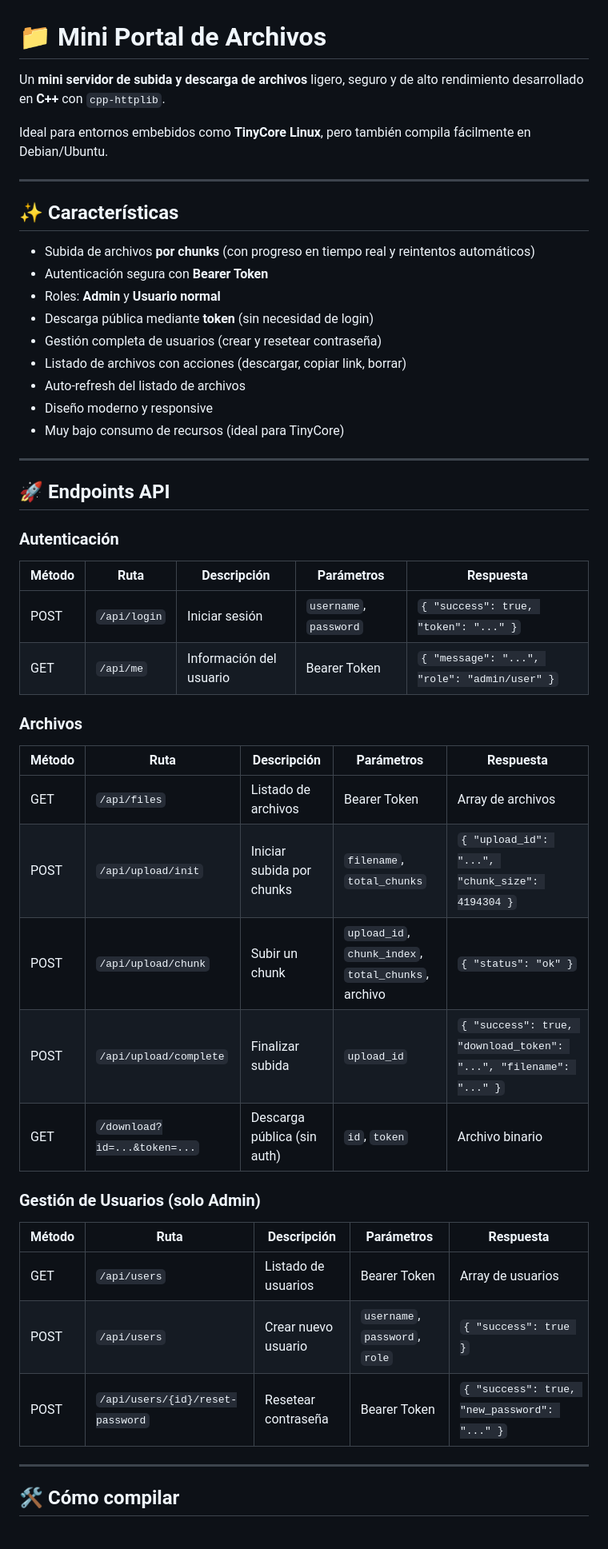
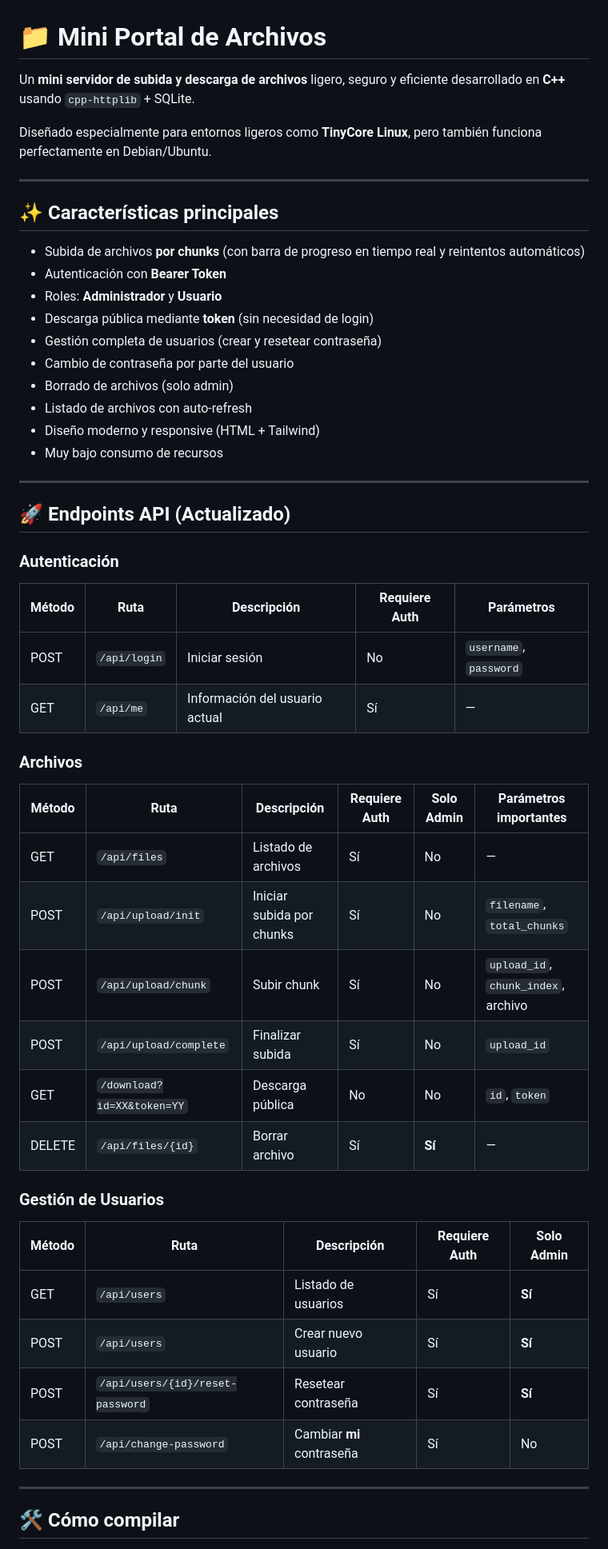
Before and after one commit to netomx/mini-upload-portal, a Markdown page: README.md, the part around one of its changes. Shown at 80% size. Rendered like a GitHub page.

```diff
--- a/README.md
+++ b/README.md
@@ -1,48 +1,51 @@
 # 📁 Mini Portal de Archivos
 
-Un **mini servidor de subida y descarga de archivos** ligero, seguro y de alto rendimiento desarrollado en **C++** con `cpp-httplib`.
+Un **mini servidor de subida y descarga de archivos** ligero, seguro y eficiente desarrollado en **C++** usando `cpp-httplib` + SQLite.
 
-Ideal para entornos embebidos como **TinyCore Linux**, pero también compila fácilmente en Debian/Ubuntu.
+Diseñado especialmente para entornos ligeros como **TinyCore Linux**, pero también funciona perfectamente en Debian/Ubuntu.
 
 ---
 
-## ✨ Características
+## ✨ Características principales
 
-- Subida de archivos **por chunks** (con progreso en tiempo real y reintentos automáticos)
-- Autenticación segura con **Bearer Token**
-- Roles: **Admin** y **Usuario normal**
+- Subida de archivos **por chunks** (con barra de progreso en tiempo real y reintentos automáticos)
+- Autenticación con **Bearer Token**
+- Roles: **Administrador** y **Usuario**
 - Descarga pública mediante **token** (sin necesidad de login)
 - Gestión completa de usuarios (crear y resetear contraseña)
-- Listado de archivos con acciones (descargar, copiar link, borrar)
-- Auto-refresh del listado de archivos
-- Diseño moderno y responsive
-- Muy bajo consumo de recursos (ideal para TinyCore)
+- Cambio de contraseña por parte del usuario
+- Borrado de archivos (solo admin)
+- Listado de archivos con auto-refresh
+- Diseño moderno y responsive (HTML + Tailwind)
+- Muy bajo consumo de recursos
 
 ---
 
-## 🚀 Endpoints API
+## 🚀 Endpoints API (Actualizado)
 
 ### Autenticación
-| Método | Ruta              | Descripción                  | Parámetros                  | Respuesta                     |
-|--------|-------------------|------------------------------|-----------------------------|-------------------------------|
-| POST   | `/api/login`      | Iniciar sesión               | `username`, `password`      | `{ "success": true, "token": "..." }` |
-| GET    | `/api/me`         | Información del usuario      | Bearer Token                | `{ "message": "...", "role": "admin/user" }` |
+| Método | Ruta                    | Descripción                        | Requiere Auth | Parámetros                  |
+|--------|-------------------------|------------------------------------|---------------|-----------------------------|
+| POST   | `/api/login`            | Iniciar sesión                     | No            | `username`, `password`      |
+| GET    | `/api/me`               | Información del usuario actual     | Sí            | —                           |
 
 ### Archivos
-| Método | Ruta                  | Descripción                        | Parámetros                          | Respuesta |
-|--------|-----------------------|------------------------------------|-------------------------------------|---------|
-| GET    | `/api/files`          | Listado de archivos                | Bearer Token                        | Array de archivos |
-| POST   | `/api/upload/init`    | Iniciar subida por chunks          | `filename`, `total_chunks`          | `{ "upload_id": "...", "chunk_size": 4194304 }` |
-| POST   | `/api/upload/chunk`   | Subir un chunk                     | `upload_id`, `chunk_index`, `total_chunks`, archivo | `{ "status": "ok" }` |
-| POST   | `/api/upload/complete`| Finalizar subida                   | `upload_id`                         | `{ "success": true, "download_token": "...", "filename": "..." }` |
-| GET    | `/download?id=...&token=...` | Descarga pública (sin auth)   | `id`, `token`                       | Archivo binario |
+| Método | Ruta                        | Descripción                          | Requiere Auth | Solo Admin | Parámetros importantes |
+|--------|-----------------------------|--------------------------------------|---------------|------------|------------------------|
+| GET    | `/api/files`                | Listado de archivos                  | Sí            | No         | —                      |
+| POST   | `/api/upload/init`          | Iniciar subida por chunks            | Sí            | No         | `filename`, `total_chunks` |
+| POST   | `/api/upload/chunk`         | Subir chunk                          | Sí            | No         | `upload_id`, `chunk_index`, archivo |
+| POST   | `/api/upload/complete`      | Finalizar subida                     | Sí            | No         | `upload_id`            |
+| GET    | `/download?id=XX&token=YY`  | Descarga pública                     | No            | No         | `id`, `token`          |
+| DELETE | `/api/files/{id}`           | Borrar archivo                       | Sí            | **Sí**     | —                      |
 
-### Gestión de Usuarios (solo Admin)
-| Método | Ruta                              | Descripción                    | Parámetros                     | Respuesta |
-|--------|-----------------------------------|--------------------------------|--------------------------------|---------|
-| GET    | `/api/users`                      | Listado de usuarios            | Bearer Token                   | Array de usuarios |
-| POST   | `/api/users`                      | Crear nuevo usuario            | `username`, `password`, `role` | `{ "success": true }` |
-| POST   | `/api/users/{id}/reset-password`  | Resetear contraseña            | Bearer Token                   | `{ "success": true, "new_password": "..." }` |
+### Gestión de Usuarios
+| Método | Ruta                              | Descripción                          | Requiere Auth | Solo Admin |
+|--------|-----------------------------------|--------------------------------------|---------------|------------|
+| GET    | `/api/users`                      | Listado de usuarios                  | Sí            | **Sí**     |
+| POST   | `/api/users`                      | Crear nuevo usuario                  | Sí            | **Sí**     |
+| POST   | `/api/users/{id}/reset-password`  | Resetear contraseña                  | Sí            | **Sí**     |
+| POST   | `/api/change-password`            | Cambiar **mi** contraseña            | Sí            | No         |
 
 ---
 
```
Also changed, not shown: other parts of README.md (+4 -2 lines).
